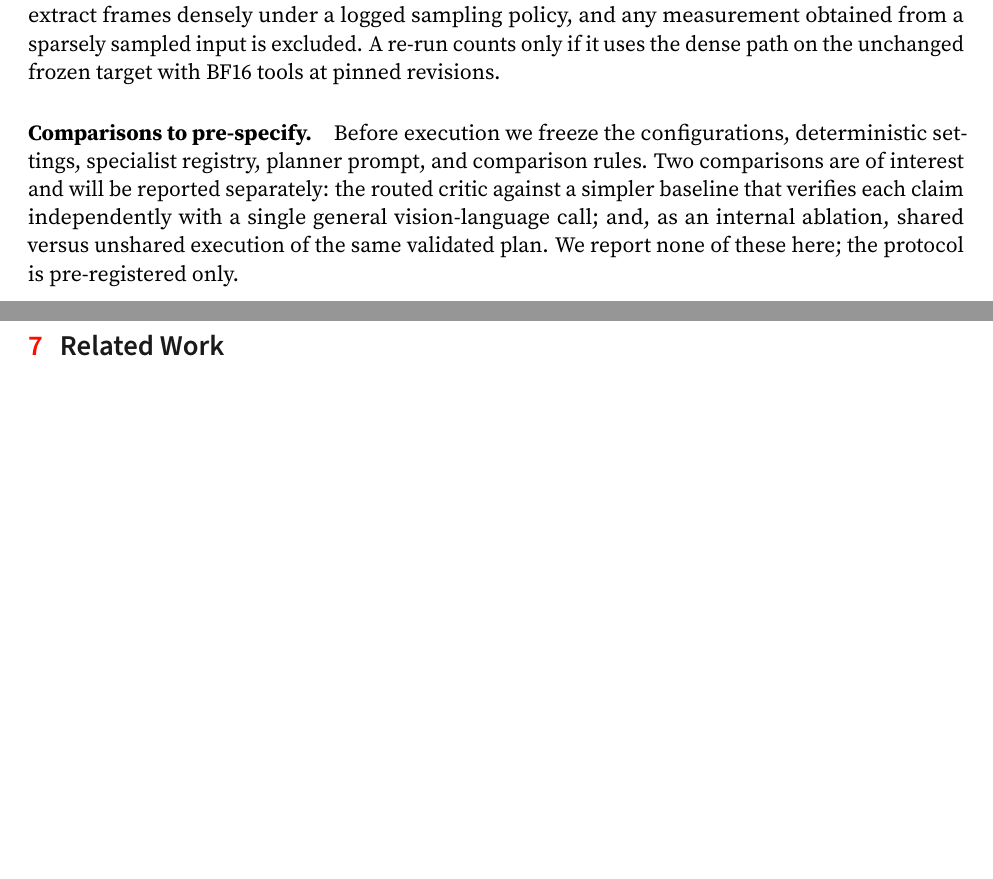
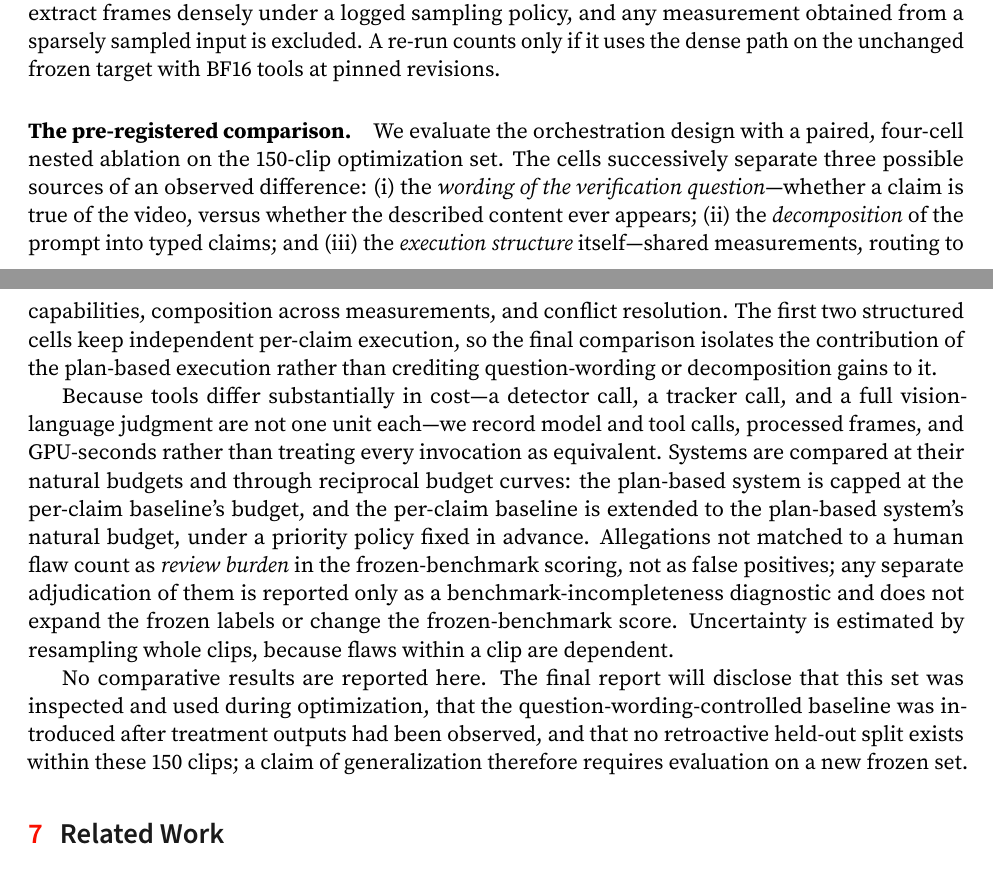
Before and after one commit to WenzhuoXu/diffphy_psc_techreport, a LaTeX paper (main.tex): two parts of pages 9 and 10 of 16 before the commit and two parts of pages 9 and 10 of 17 after it, joined at a grey line, cut so that both start at the same text, the shorter picture padded with empty space. Compiled offline with pdfLaTeX.

Commit message:
Loop iter 3: evaluation protocol now describes the pre-registered four-cell nested ablation (question-wording / decomposition / execution-structure), reciprocal equal-budget cost accounting, review-burden framing, and optimization-set disclosures
Cross-checked with GPT-5.6-sol; adopted its four corrections (nested-ablation not factorial; reciprocal budget policy; fuller optimization-set caveats; adjudication does not change frozen score). No results reported.

Co-Authored-By: Claude Opus 4.8 <noreply@anthropic.com>

```diff
--- a/main.tex
+++ b/main.tex
@@ -528,13 +528,36 @@ and any measurement obtained from a sparsely sampled input is excluded. A re-run
 counts only if it uses the dense path on the unchanged frozen target with BF16
 tools at pinned revisions.
 
-\paragraph{Comparisons to pre-specify.} Before execution we freeze the
-configurations, deterministic settings, specialist registry, planner prompt, and
-comparison rules. Two comparisons are of interest and will be reported
-separately: the routed critic against a simpler baseline that verifies each claim
-independently with a single general vision-language call; and, as an internal
-ablation, shared versus unshared execution of the same validated plan. We report
-none of these here; the protocol is pre-registered only.
+\paragraph{The pre-registered comparison.} We evaluate the orchestration design
+with a paired, four-cell nested ablation on the 150-clip optimization set. The
+cells successively separate three possible sources of an observed difference:
+(i) the \emph{wording of the verification question}---whether a claim is true of
+the video, versus whether the described content ever appears; (ii) the
+\emph{decomposition} of the prompt into typed claims; and (iii) the \emph{execution
+structure} itself---shared measurements, routing to capabilities, composition
+across measurements, and conflict resolution. The first two structured cells keep
+independent per-claim execution, so the final comparison isolates the contribution
+of the plan-based execution rather than crediting question-wording or decomposition
+gains to it.
+
+Because tools differ substantially in cost---a detector call, a tracker call, and a
+full vision-language judgment are not one unit each---we record model and tool
+calls, processed frames, and GPU-seconds rather than treating every invocation as
+equivalent. Systems are compared at their natural budgets and through reciprocal
+budget curves: the plan-based system is capped at the per-claim baseline's budget,
+and the per-claim baseline is extended to the plan-based system's natural budget,
+under a priority policy fixed in advance. Allegations not matched to a human flaw
+count as \emph{review burden} in the frozen-benchmark scoring, not as false
+positives; any separate adjudication of them is reported only as a
+benchmark-incompleteness diagnostic and does not expand the frozen labels or change
+the frozen-benchmark score. Uncertainty is estimated by resampling whole clips,
+because flaws within a clip are dependent.
+
+No comparative results are reported here. The final report will disclose that this
+set was inspected and used during optimization, that the question-wording-controlled
+baseline was introduced after treatment outputs had been observed, and that no
+retroactive held-out split exists within these 150 clips; a claim of generalization
+therefore requires evaluation on a new frozen set.
 
 % =====================================================================
 \section{Related Work}\label{sec:related}
```
Also changed, not shown: main.pdf.
